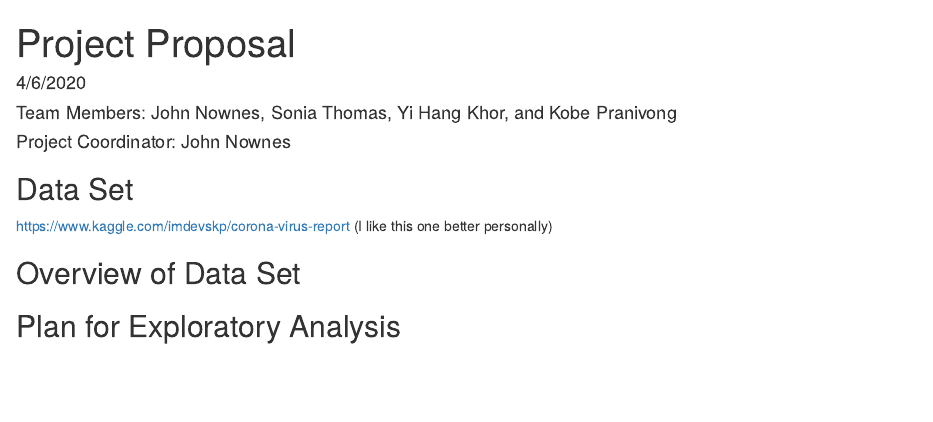
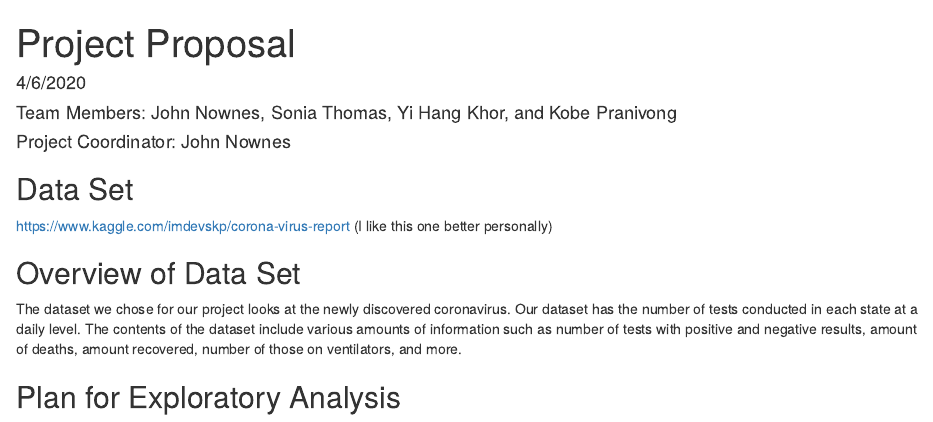
Before and after one commit to jnownes/ds202_project, an R Markdown document (proposal.Rmd): the page in a window 1100 px wide, from its top. The pictures show the output file proposal.html that the author committed with the source, opened offline.

Commit message:
Added Overview of Dataset

```diff
--- a/proposal.Rmd
+++ b/proposal.Rmd
@@ -14,5 +14,6 @@ knitr::opts_chunk$set(echo = TRUE)
 https://www.kaggle.com/imdevskp/corona-virus-report (I like this one better personally)
 
 ## Overview of Data Set
+The dataset we chose for our project looks at the newly discovered coronavirus. Our dataset has the number of tests conducted in each state at a daily level. The contents of the dataset include various amounts of information such as number of tests with positive and negative results, amount of deaths, amount recovered, number of those on ventilators, and more.
 
 ## Plan for Exploratory Analysis
```
Also changed, not shown: proposal.html.
